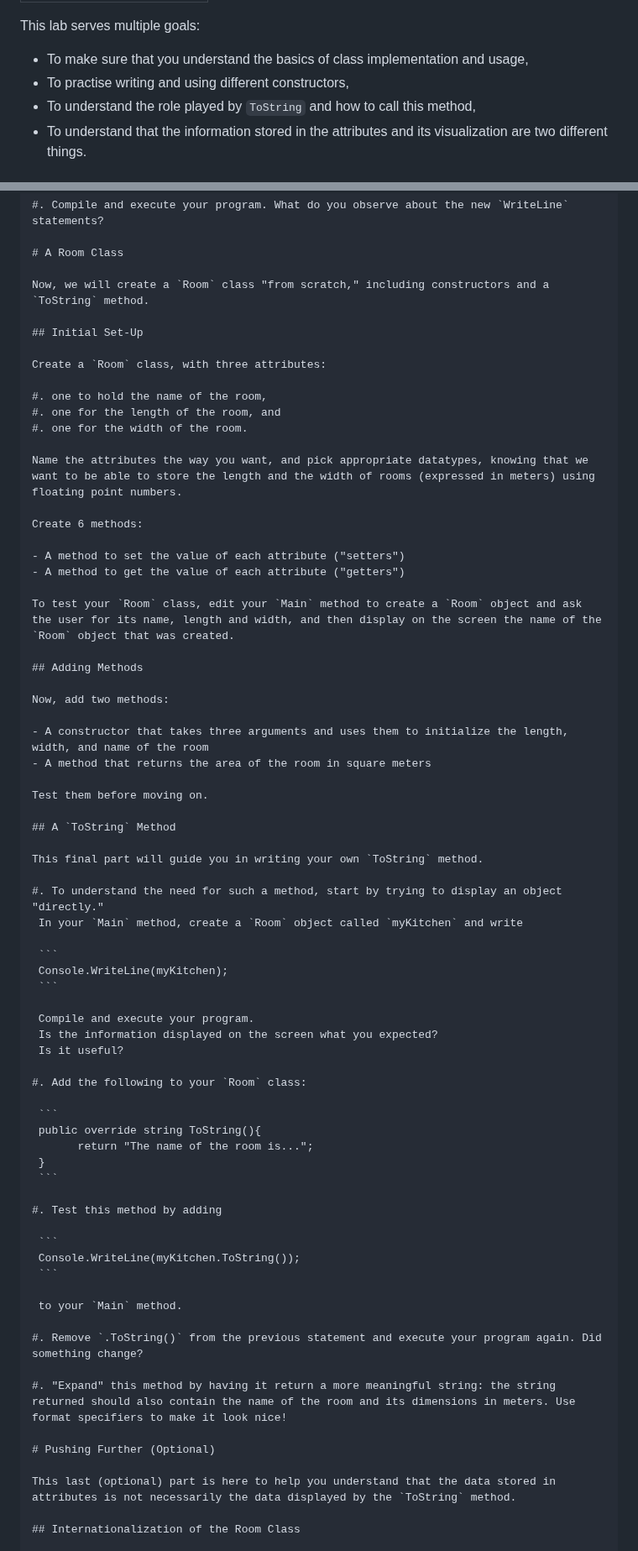
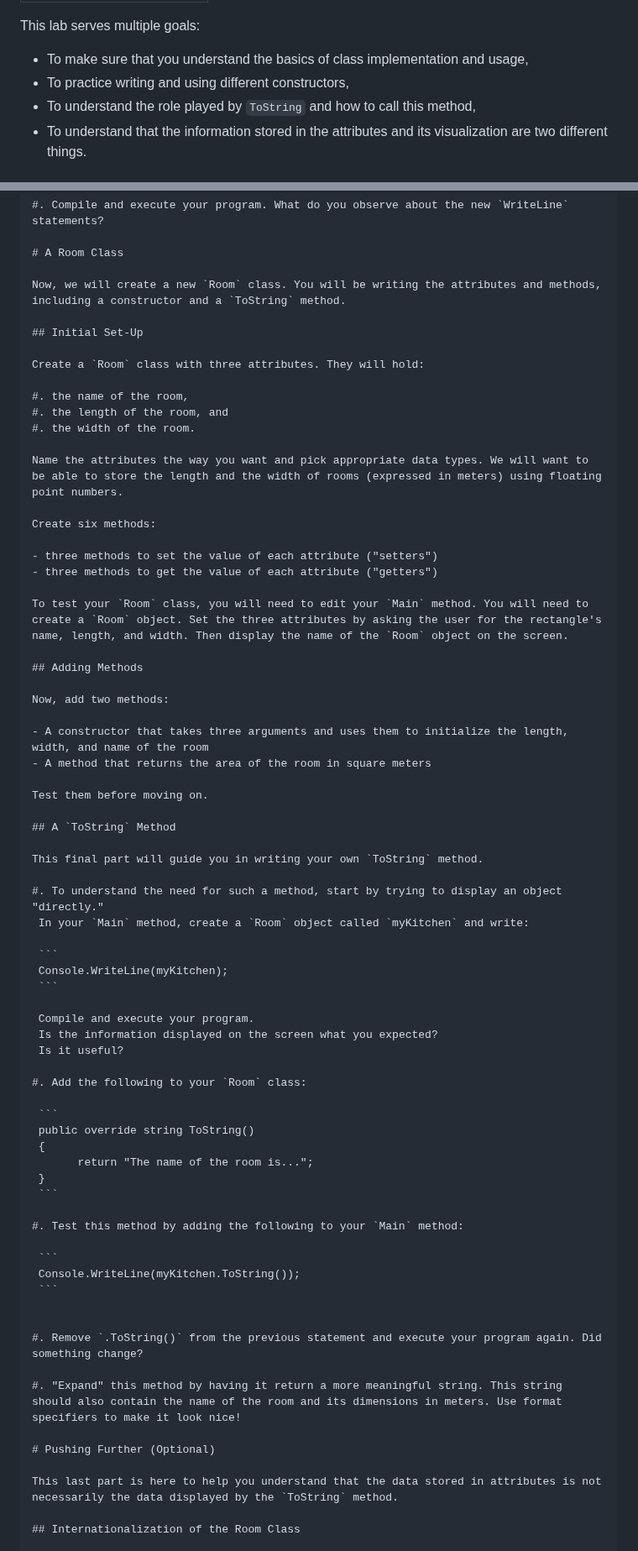
Before and after one commit to csci-1301/csci-1301.github.io, a Markdown page: labs/ConstructorToString/readme.md, 2 parts joined by grey strips. Shown at 84% size. Drawn GitHub-style.

Commit message:
Update readme.md
I suggested edits for readability.

````diff
--- a/labs/ConstructorToString/readme.md
+++ b/labs/ConstructorToString/readme.md
@@ -5,7 +5,7 @@ title: Constructors and `ToString`
 This lab serves multiple goals:
 
 - To make sure that you understand the basics of class implementation and usage,
-- To practise writing and using different constructors,
+- To practice writing and using different constructors,
 - To understand the role played by `ToString` and how to call this method,
 - To understand that the information stored in the attributes and its visualization are two different things.
 
@@ -60,24 +60,24 @@ We will add a `ToString` method to `Rectangle` to make it easier to display this
 
 # A Room Class
 
-Now, we will create a `Room` class "from scratch," including constructors and a `ToString` method.
+Now, we will create a new `Room` class. You will be writing the attributes and methods, including a constructor and a `ToString` method.
 
 ## Initial Set-Up
 
-Create a `Room` class, with three attributes:
+Create a `Room` class with three attributes. They will hold:
 
-#. one to hold the name of the room,
-#. one for the length of the room, and
-#. one for the width of the room.
+#. the name of the room,
+#. the length of the room, and
+#. the width of the room.
 
-Name the attributes the way you want, and pick appropriate datatypes, knowing that we want to be able to store the length and the width of rooms (expressed in meters) using floating point numbers.
+Name the attributes the way you want and pick appropriate data types. We will want to be able to store the length and the width of rooms (expressed in meters) using floating point numbers.
 
-Create 6 methods:
+Create six methods:
 
-- A method to set the value of each attribute ("setters")
-- A method to get the value of each attribute ("getters")
+- three methods to set the value of each attribute ("setters")
+- three methods to get the value of each attribute ("getters")
 
-To test your `Room` class, edit your `Main` method to create a `Room` object and ask the user for its name, length and width, and then display on the screen the name of the `Room` object that was created.
+To test your `Room` class, you will need to edit your `Main` method. You will need to create a `Room` object. Set the three attributes by asking the user for the rectangle's name, length, and width. Then display the name of the `Room` object on the screen.
 
 ## Adding Methods
 
@@ -93,7 +93,7 @@ Test them before moving on.
 This final part will guide you in writing your own `ToString` method.
 
 #. To understand the need for such a method, start by trying to display an object "directly."
-	In your `Main` method, create a `Room` object called `myKitchen` and write
+	In your `Main` method, create a `Room` object called `myKitchen` and write:
 
 	```
 	Console.WriteLine(myKitchen);
@@ -106,26 +106,26 @@ This final part will guide you in writing your own `ToString` method.
 #. Add the following to your `Room` class:
 
 	```
-	public override string ToString(){
+	public override string ToString()
+	{
 		  return "The name of the room is...";
 	}
 	```
 
-#. Test this method by adding
+#. Test this method by adding the following to your `Main` method:
 
     ```
     Console.WriteLine(myKitchen.ToString());
     ```
 
-    to your `Main` method.
 
 #. Remove `.ToString()` from the previous statement and execute your program again. Did something change?
 
-#. "Expand" this method by having it return a more meaningful string: the string returned should also contain the name of the room and its dimensions in meters. Use format specifiers to make it look nice!
+#. "Expand" this method by having it return a more meaningful string. This string should also contain the name of the room and its dimensions in meters. Use format specifiers to make it look nice!
 
 # Pushing Further (Optional)
 
-This last (optional) part is here to help you understand that the data stored in attributes is not necessarily the data displayed by the `ToString` method.
+This last part is here to help you understand that the data stored in attributes is not necessarily the data displayed by the `ToString` method.
 
 ## Internationalization of the Room Class
 
````
Also changed, not shown: other parts of labs/ConstructorToString/readme.md (+6 -6 lines).
